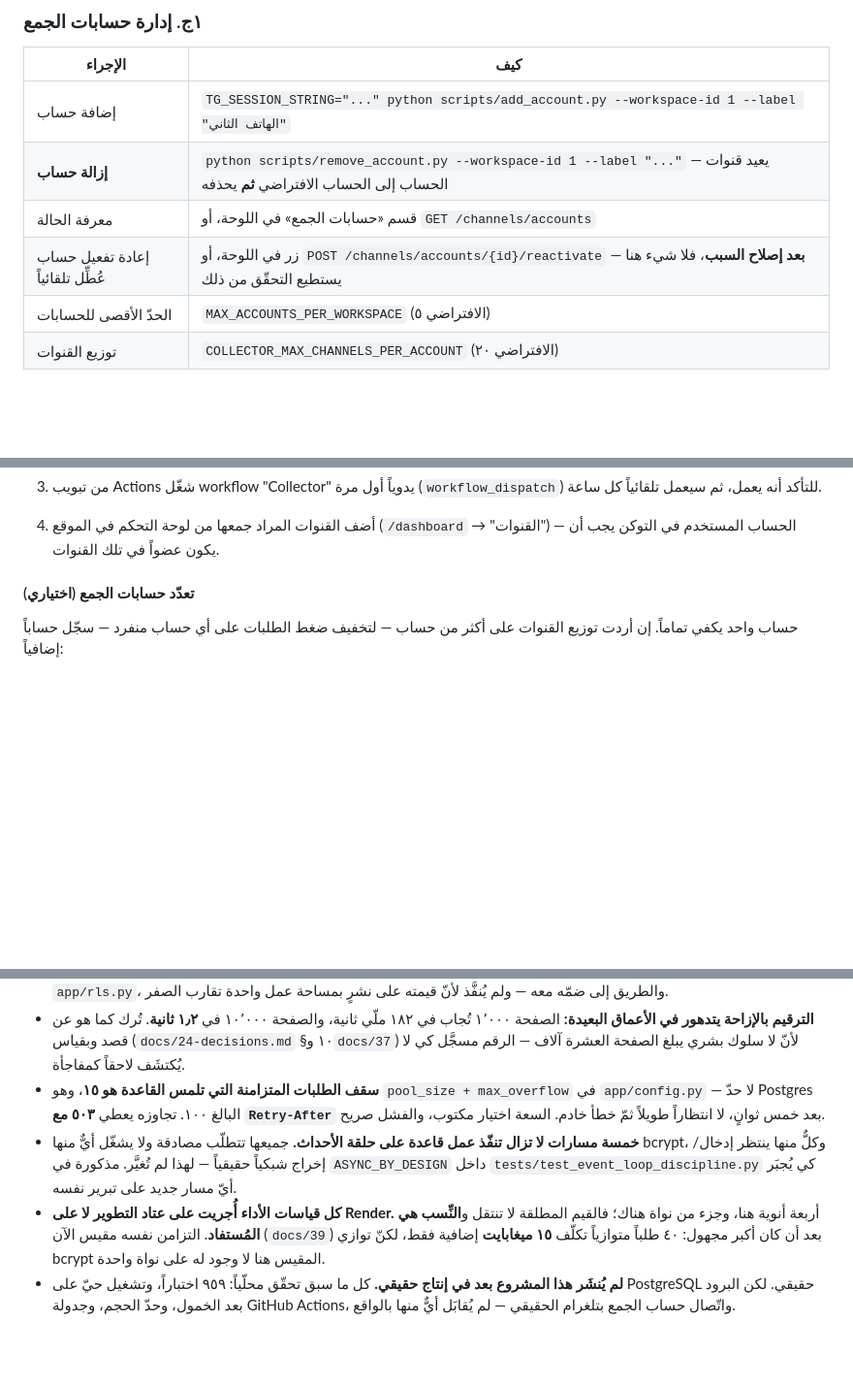
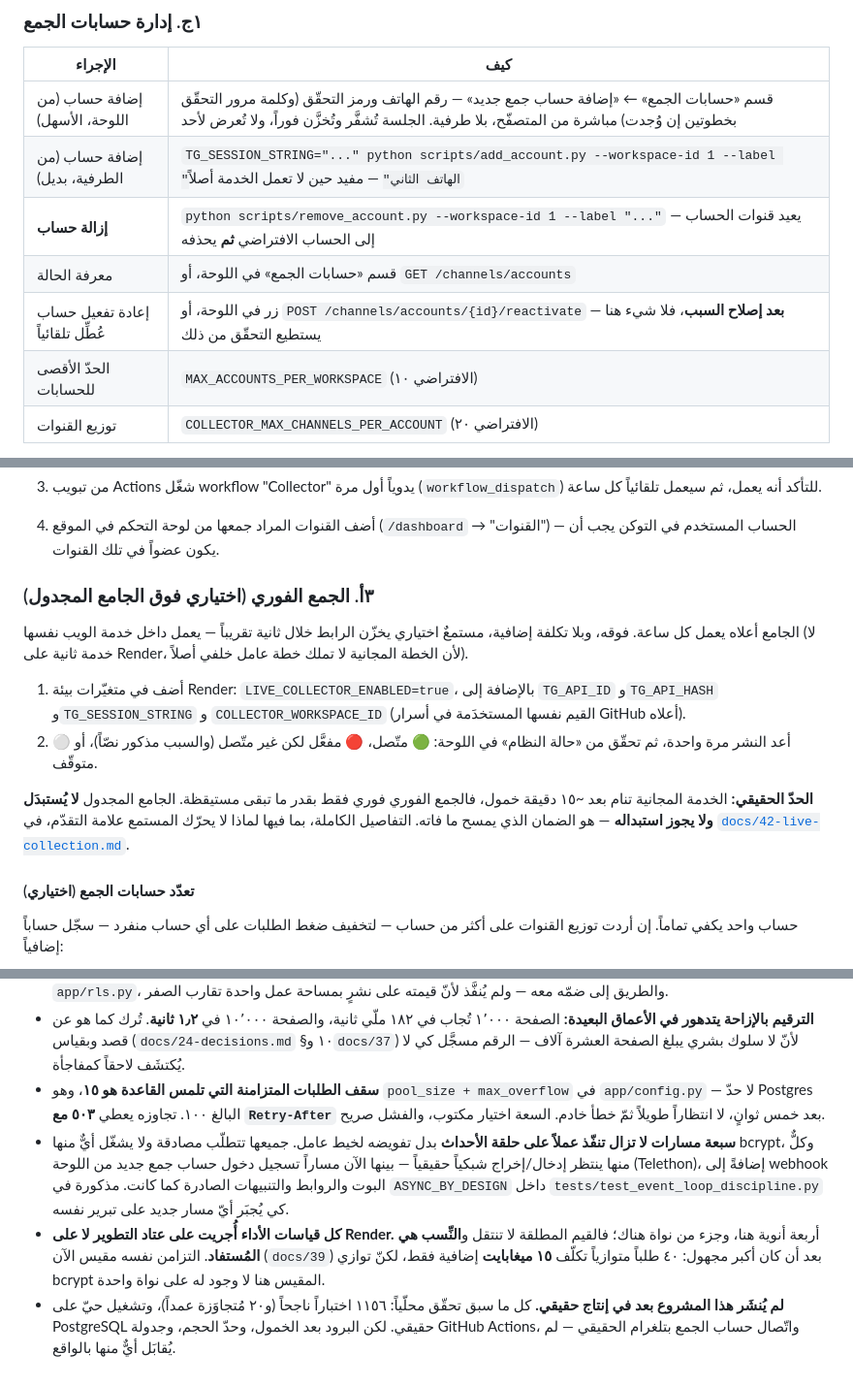
Before and after one commit to AhmedMar98/Telegram, a Markdown page: README.md, 3 parts joined by grey strips. Shown at 97% size. GitHub-like rendering; blank space fills up the shorter version.

```diff
--- a/README.md
+++ b/README.md
@@ -202,11 +208,12 @@ python scripts/seed_demo.py
 
 | الإجراء | كيف |
 |---|---|
-| إضافة حساب | `TG_SESSION_STRING="..." python scripts/add_account.py --workspace-id 1 --label "الهاتف الثاني"` |
+| إضافة حساب (من اللوحة، الأسهل) | قسم «حسابات الجمع» ← «إضافة حساب جمع جديد» — رقم الهاتف ورمز التحقّق (وكلمة مرور التحقّق بخطوتين إن وُجدت) مباشرة من المتصفّح، بلا طرفية. الجلسة تُشفَّر وتُخزَّن فوراً، ولا تُعرض لأحد |
+| إضافة حساب (من الطرفية، بديل) | `TG_SESSION_STRING="..." python scripts/add_account.py --workspace-id 1 --label "الهاتف الثاني"` — مفيد حين لا تعمل الخدمة أصلاً |
 | **إزالة حساب** | `python scripts/remove_account.py --workspace-id 1 --label "..."` — يعيد قنوات الحساب إلى الحساب الافتراضي **ثم** يحذفه |
 | معرفة الحالة | قسم «حسابات الجمع» في اللوحة، أو `GET /channels/accounts` |
 | إعادة تفعيل حساب عُطِّل تلقائياً | زر في اللوحة، أو `POST /channels/accounts/{id}/reactivate` — **بعد إصلاح السبب**، فلا شيء هنا يستطيع التحقّق من ذلك |
-| الحدّ الأقصى للحسابات | `MAX_ACCOUNTS_PER_WORKSPACE` (الافتراضي ٥) |
+| الحدّ الأقصى للحسابات | `MAX_ACCOUNTS_PER_WORKSPACE` (الافتراضي ١٠) |
 | توزيع القنوات | `COLLECTOR_MAX_CHANNELS_PER_ACCOUNT` (الافتراضي ٢٠) |
 
 > **حذف حساب ما يزال يملك قنوات كان يفشل تماماً** بخطأ مفتاح أجنبي — تحقّقنا من ذلك عملياً. لذلك `remove_account.py` يعيد القنوات إلى الحساب الافتراضي أولاً (`account_id = NULL`، وهو ما يعنيه NULL في كل مكان آخر)، فتستمرّ القنوات في الجمع بدل أن تصمت. ويرفض السكربت إزالة **آخر** حساب في مساحة العمل: ذلك يوقف الجمع كلياً، وهو قرار لا يتّخذه أحد بتشغيل أمر تنظيف.
@@ -247,6 +254,23 @@ python scripts/seed_demo.py
    - `GROQ_API_KEY` (اختياري) — لتفعيل طبقة التصنيف الإضافية المجانية من <https://console.groq.com>
 3. من تبويب Actions شغّل workflow "Collector" يدوياً أول مرة (`workflow_dispatch`) للتأكد أنه يعمل، ثم سيعمل تلقائياً كل ساعة.
 4. أضف القنوات المراد جمعها من لوحة التحكم في الموقع (`/dashboard` → "القنوات") — الحساب المستخدم في التوكن يجب أن يكون عضواً في تلك القنوات.
+
+### ٣أ. الجمع الفوري (اختياري فوق الجامع المجدول)
+
+الجامع أعلاه يعمل كل ساعة. فوقه، وبلا تكلفة إضافية، مستمعٌ اختياري يخزّن
+الرابط خلال ثانية تقريباً — يعمل داخل خدمة الويب نفسها (لا خدمة ثانية على
+Render، لأن الخطة المجانية لا تملك خطة عامل خلفي أصلاً).
+
+1. أضف في متغيّرات بيئة Render: `LIVE_COLLECTOR_ENABLED=true`، بالإضافة
+   إلى `TG_API_ID` و`TG_API_HASH` و`TG_SESSION_STRING` و
+   `COLLECTOR_WORKSPACE_ID` (القيم نفسها المستخدَمة في أسرار GitHub أعلاه).
+2. أعد النشر مرة واحدة، ثم تحقّق من «حالة النظام» في اللوحة: 🟢 متّصل،
+   🔴 مفعَّل لكن غير متّصل (والسبب مذكور نصّاً)، أو ⚪ متوقّف.
+
+**الحدّ الحقيقي:** الخدمة المجانية تنام بعد ~١٥ دقيقة خمول، فالجمع الفوري
+فوري فقط بقدر ما تبقى مستيقظة. الجامع المجدول **لا يُستبدَل ولا يجوز
+استبداله** — هو الضمان الذي يمسح ما فاته. التفاصيل الكاملة، بما فيها لماذا
+لا يحرّك المستمع علامة التقدّم، في [`docs/42-live-collection.md`](docs/42-live-collection.md).
 
 #### تعدّد حسابات الجمع (اختياري)
 
@@ -647,6 +674,6 @@ render.yaml            وصف نشر Render (بدون Docker)
 - **`links` و`telegram_accounts` خارج RLS.** و`links` أثمن جدول هنا، فاستبعاده كلفة حقيقية لا تفصيلة. السبب مقيس ومكتوب في `app/rls.py`، والطريق إلى ضمّه معه — ولم يُنفَّذ لأنّ قيمته على نشرٍ بمساحة عمل واحدة تقارب الصفر.
 - **الترقيم بالإزاحة يتدهور في الأعماق البعيدة:** الصفحة ١٬٠٠٠ تُجاب في ١٨٢ ملّي ثانية، والصفحة ١٠٬٠٠٠ في **١٫٢ ثانية**. تُرك كما هو عن قصد وبقياس (`docs/24-decisions.md` §١٠ و`docs/37`) لأنّ لا سلوك بشري يبلغ الصفحة العشرة آلاف — الرقم مسجَّل كي لا يُكتشَف لاحقاً كمفاجأة.
 - **سقف الطلبات المتزامنة التي تلمس القاعدة هو ١٥**، وهو `pool_size + max_overflow` في `app/config.py` — لا حدّ Postgres البالغ ١٠٠. تجاوزه يعطي **٥٠٣ مع `Retry-After`** بعد خمس ثوانٍ، لا انتظاراً طويلاً ثمّ خطأ خادم. السعة اختيار مكتوب، والفشل صريح.
-- **خمسة مسارات لا تزال تنفّذ عمل قاعدة على حلقة الأحداث.** جميعها تتطلّب مصادقة ولا يشغّل أيٌّ منها bcrypt، وكلٌّ منها ينتظر إدخال/إخراج شبكياً حقيقياً — لهذا لم تُغيَّر. مذكورة في `ASYNC_BY_DESIGN` داخل `tests/test_event_loop_discipline.py` كي يُجبَر أيّ مسار جديد على تبرير نفسه.
+- **سبعة مسارات لا تزال تنفّذ عملاً على حلقة الأحداث** بدل تفويضه لخيط عامل. جميعها تتطلّب مصادقة ولا يشغّل أيٌّ منها bcrypt، وكلٌّ منها ينتظر إدخال/إخراج شبكياً حقيقياً — بينها الآن مساراً تسجيل دخول حساب جمع جديد من اللوحة (Telethon)، إضافةً إلى webhook البوت والروابط والتنبيهات الصادرة كما كانت. مذكورة في `ASYNC_BY_DESIGN` داخل `tests/test_event_loop_discipline.py` كي يُجبَر أيّ مسار جديد على تبرير نفسه.
 - **كل قياسات الأداء أُجريت على عتاد التطوير لا على Render.** أربعة أنوية هنا، وجزء من نواة هناك؛ فالقيم المطلقة لا تنتقل و**النِّسب هي المُستفاد**. التزامن نفسه مقيس الآن (`docs/39`) بعد أن كان أكبر مجهول: ٤٠ طلباً متوازياً تكلّف **١٥ ميغابايت** إضافية فقط، لكنّ توازي bcrypt المقيس هنا لا وجود له على نواة واحدة.
-- **لم يُنشَر هذا المشروع بعد في إنتاج حقيقي.** كل ما سبق تحقّق محلّياً: ٩٥٩ اختباراً، وتشغيل حيّ على PostgreSQL حقيقي. لكن البرود بعد الخمول، وحدّ الحجم، وجدولة GitHub Actions، واتّصال حساب الجمع بتلغرام الحقيقي — لم يُقابَل أيٌّ منها بالواقع.
+- **لم يُنشَر هذا المشروع بعد في إنتاج حقيقي.** كل ما سبق تحقّق محلّياً: ١١٥٦ اختباراً ناجحاً (و٢٠ مُتجاوَزة عمداً)، وتشغيل حيّ على PostgreSQL حقيقي. لكن البرود بعد الخمول، وحدّ الحجم، وجدولة GitHub Actions، واتّصال حساب الجمع بتلغرام الحقيقي — لم يُقابَل أيٌّ منها بالواقع.
```
Also changed, not shown: other parts of README.md (+10 -1 lines), README.en.md (+7 -4 lines).
